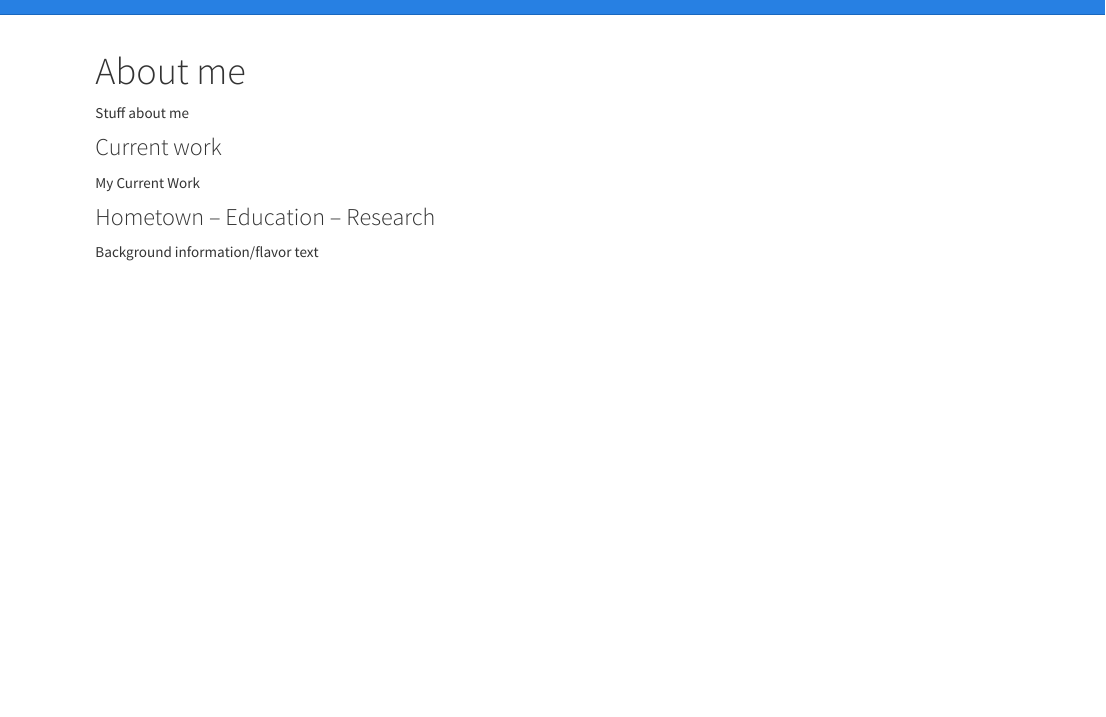
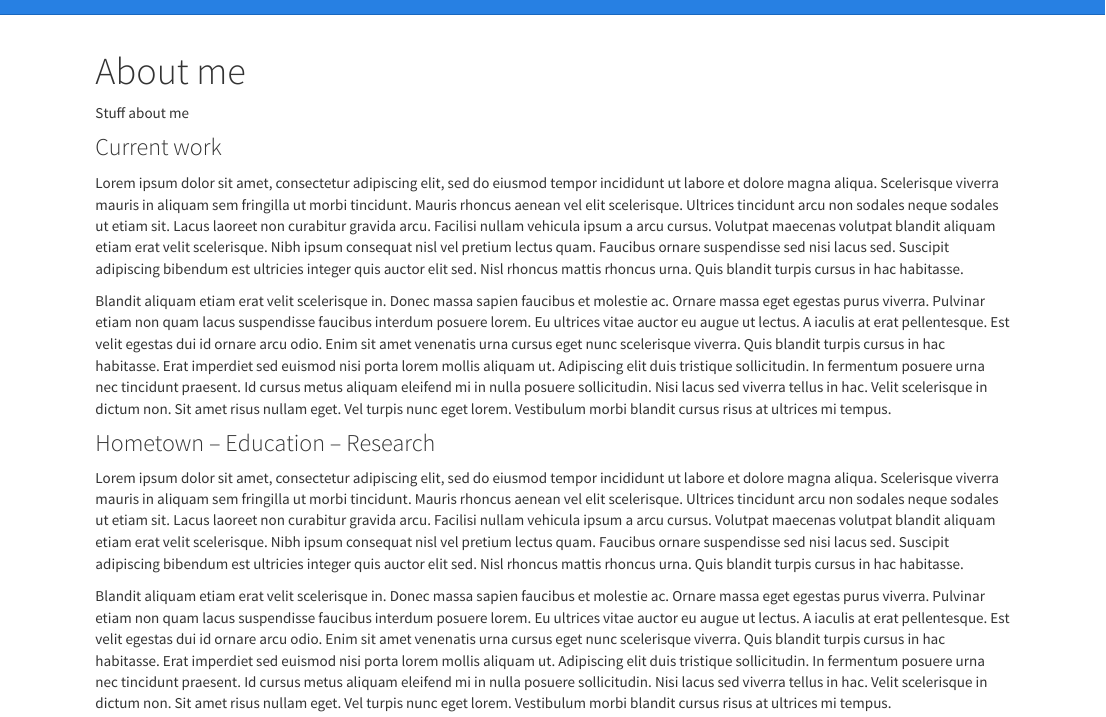
Before and after one commit to ipollert/ipollert.github.io, an R Markdown document (about.Rmd): the page in a window 1100 px wide, from its top. Rendered offline with R 4.5, knitr and Pandoc, with nearby package versions.

Commit message:
Update about.Rmd

```diff
--- a/about.Rmd
+++ b/about.Rmd
@@ -6,9 +6,13 @@ Stuff about me
 
 ### Current work
 
-My Current Work
+Lorem ipsum dolor sit amet, consectetur adipiscing elit, sed do eiusmod tempor incididunt ut labore et dolore magna aliqua. Scelerisque viverra mauris in aliquam sem fringilla ut morbi tincidunt. Mauris rhoncus aenean vel elit scelerisque. Ultrices tincidunt arcu non sodales neque sodales ut etiam sit. Lacus laoreet non curabitur gravida arcu. Facilisi nullam vehicula ipsum a arcu cursus. Volutpat maecenas volutpat blandit aliquam etiam erat velit scelerisque. Nibh ipsum consequat nisl vel pretium lectus quam. Faucibus ornare suspendisse sed nisi lacus sed. Suscipit adipiscing bibendum est ultricies integer quis auctor elit sed. Nisl rhoncus mattis rhoncus urna. Quis blandit turpis cursus in hac habitasse.
+
+Blandit aliquam etiam erat velit scelerisque in. Donec massa sapien faucibus et molestie ac. Ornare massa eget egestas purus viverra. Pulvinar etiam non quam lacus suspendisse faucibus interdum posuere lorem. Eu ultrices vitae auctor eu augue ut lectus. A iaculis at erat pellentesque. Est velit egestas dui id ornare arcu odio. Enim sit amet venenatis urna cursus eget nunc scelerisque viverra. Quis blandit turpis cursus in hac habitasse. Erat imperdiet sed euismod nisi porta lorem mollis aliquam ut. Adipiscing elit duis tristique sollicitudin. In fermentum posuere urna nec tincidunt praesent. Id cursus metus aliquam eleifend mi in nulla posuere sollicitudin. Nisi lacus sed viverra tellus in hac. Velit scelerisque in dictum non. Sit amet risus nullam eget. Vel turpis nunc eget lorem. Vestibulum morbi blandit cursus risus at ultrices mi tempus.
 
 
 ### Hometown -- Education -- Research
 
-Background information/flavor text
+Lorem ipsum dolor sit amet, consectetur adipiscing elit, sed do eiusmod tempor incididunt ut labore et dolore magna aliqua. Scelerisque viverra mauris in aliquam sem fringilla ut morbi tincidunt. Mauris rhoncus aenean vel elit scelerisque. Ultrices tincidunt arcu non sodales neque sodales ut etiam sit. Lacus laoreet non curabitur gravida arcu. Facilisi nullam vehicula ipsum a arcu cursus. Volutpat maecenas volutpat blandit aliquam etiam erat velit scelerisque. Nibh ipsum consequat nisl vel pretium lectus quam. Faucibus ornare suspendisse sed nisi lacus sed. Suscipit adipiscing bibendum est ultricies integer quis auctor elit sed. Nisl rhoncus mattis rhoncus urna. Quis blandit turpis cursus in hac habitasse.
+
+Blandit aliquam etiam erat velit scelerisque in. Donec massa sapien faucibus et molestie ac. Ornare massa eget egestas purus viverra. Pulvinar etiam non quam lacus suspendisse faucibus interdum posuere lorem. Eu ultrices vitae auctor eu augue ut lectus. A iaculis at erat pellentesque. Est velit egestas dui id ornare arcu odio. Enim sit amet venenatis urna cursus eget nunc scelerisque viverra. Quis blandit turpis cursus in hac habitasse. Erat imperdiet sed euismod nisi porta lorem mollis aliquam ut. Adipiscing elit duis tristique sollicitudin. In fermentum posuere urna nec tincidunt praesent. Id cursus metus aliquam eleifend mi in nulla posuere sollicitudin. Nisi lacus sed viverra tellus in hac. Velit scelerisque in dictum non. Sit amet risus nullam eget. Vel turpis nunc eget lorem. Vestibulum morbi blandit cursus risus at ultrices mi tempus.
```
